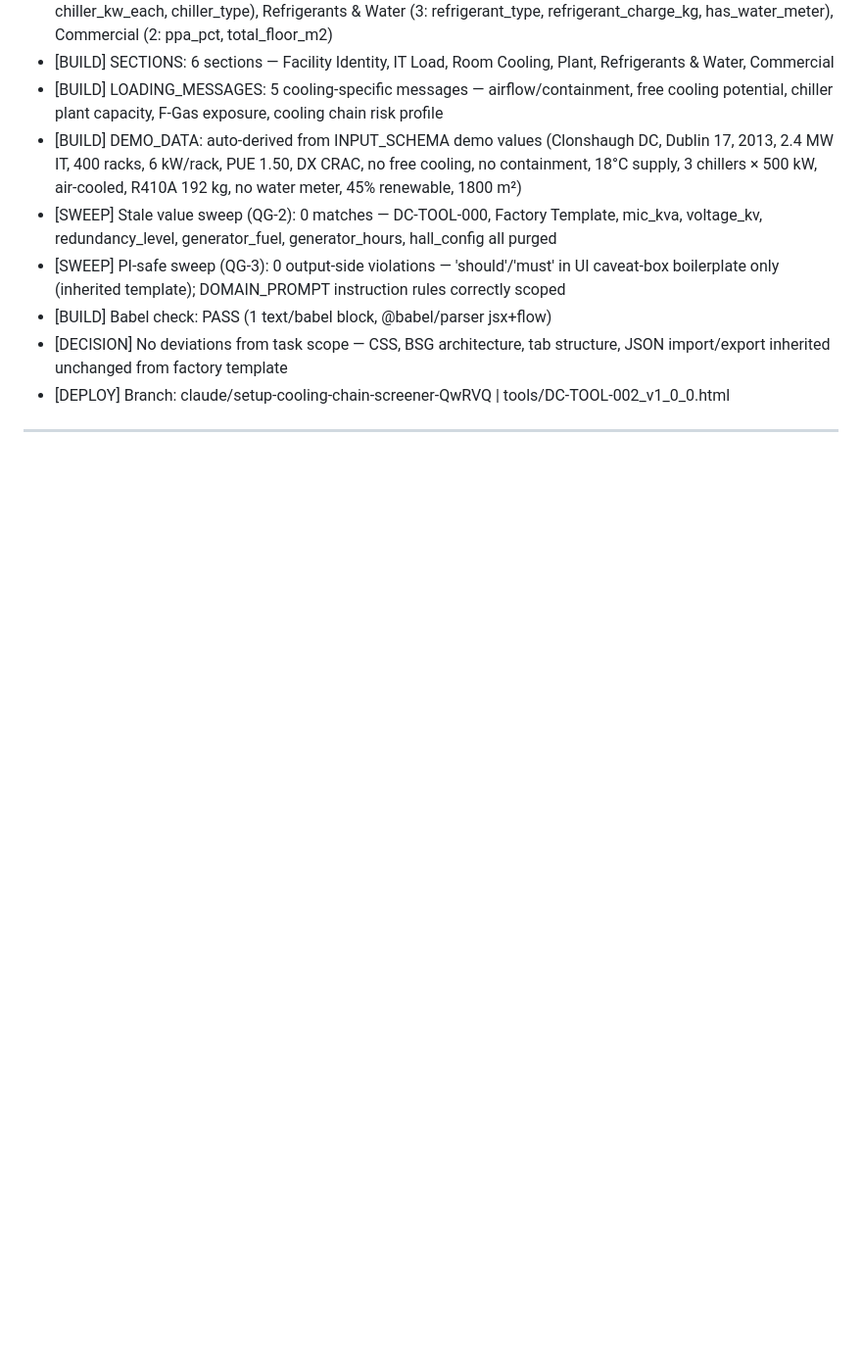
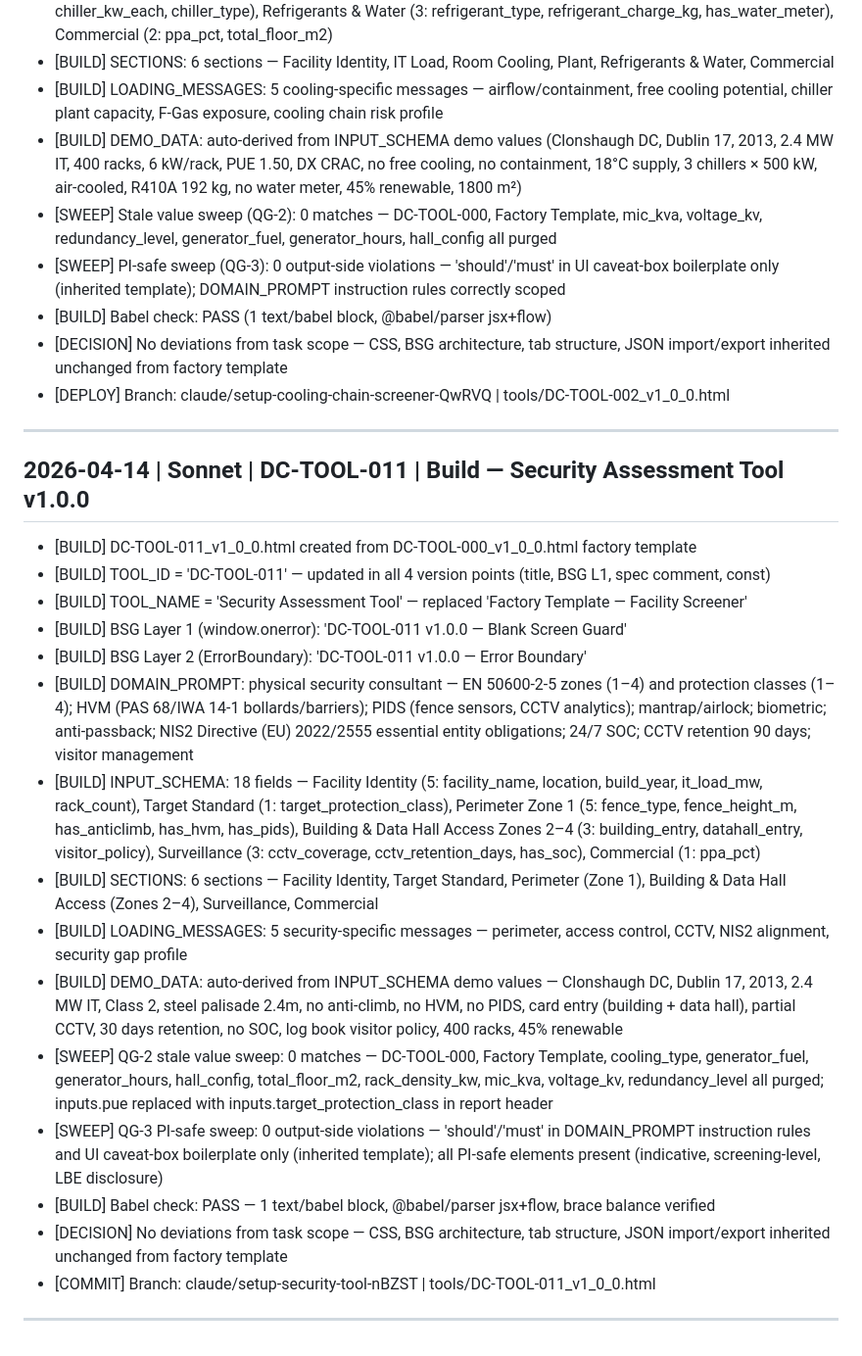
Before and after one commit to LM10-Maker/dc-learn-academy, a Markdown page: DC_LEARN_OPS_LOG.md, the part around the change. Shown at 98% size. GitHub-like rendering; blank space fills up the shorter version.

Commit message:
log: append DC-TOOL-011 build entry to DC_LEARN_OPS_LOG.md
https://claude.ai/code/session_01Hkq19ZrToYZftYAJqBX2mh

```diff
--- a/DC_LEARN_OPS_LOG.md
+++ b/DC_LEARN_OPS_LOG.md
@@ -339,3 +339,22 @@
 - [DEPLOY] Branch: claude/setup-cooling-chain-screener-QwRVQ | tools/DC-TOOL-002_v1_0_0.html
 
 ---
+
+## 2026-04-14 | Sonnet | DC-TOOL-011 | Build — Security Assessment Tool v1.0.0
+- [BUILD] DC-TOOL-011_v1_0_0.html created from DC-TOOL-000_v1_0_0.html factory template
+- [BUILD] TOOL_ID = 'DC-TOOL-011' — updated in all 4 version points (title, BSG L1, spec comment, const)
+- [BUILD] TOOL_NAME = 'Security Assessment Tool' — replaced 'Factory Template — Facility Screener'
+- [BUILD] BSG Layer 1 (window.onerror): 'DC-TOOL-011 v1.0.0 — Blank Screen Guard'
+- [BUILD] BSG Layer 2 (ErrorBoundary): 'DC-TOOL-011 v1.0.0 — Error Boundary'
+- [BUILD] DOMAIN_PROMPT: physical security consultant — EN 50600-2-5 zones (1–4) and protection classes (1–4); HVM (PAS 68/IWA 14-1 bollards/barriers); PIDS (fence sensors, CCTV analytics); mantrap/airlock; biometric; anti-passback; NIS2 Directive (EU) 2022/2555 essential entity obligations; 24/7 SOC; CCTV retention 90 days; visitor management
+- [BUILD] INPUT_SCHEMA: 18 fields — Facility Identity (5: facility_name, location, build_year, it_load_mw, rack_count), Target Standard (1: target_protection_class), Perimeter Zone 1 (5: fence_type, fence_height_m, has_anticlimb, has_hvm, has_pids), Building & Data Hall Access Zones 2–4 (3: building_entry, datahall_entry, visitor_policy), Surveillance (3: cctv_coverage, cctv_retention_days, has_soc), Commercial (1: ppa_pct)
+- [BUILD] SECTIONS: 6 sections — Facility Identity, Target Standard, Perimeter (Zone 1), Building & Data Hall Access (Zones 2–4), Surveillance, Commercial
+- [BUILD] LOADING_MESSAGES: 5 security-specific messages — perimeter, access control, CCTV, NIS2 alignment, security gap profile
+- [BUILD] DEMO_DATA: auto-derived from INPUT_SCHEMA demo values — Clonshaugh DC, Dublin 17, 2013, 2.4 MW IT, Class 2, steel palisade 2.4m, no anti-climb, no HVM, no PIDS, card entry (building + data hall), partial CCTV, 30 days retention, no SOC, log book visitor policy, 400 racks, 45% renewable
+- [SWEEP] QG-2 stale value sweep: 0 matches — DC-TOOL-000, Factory Template, cooling_type, generator_fuel, generator_hours, hall_config, total_floor_m2, rack_density_kw, mic_kva, voltage_kv, redundancy_level all purged; inputs.pue replaced with inputs.target_protection_class in report header
+- [SWEEP] QG-3 PI-safe sweep: 0 output-side violations — 'should'/'must' in DOMAIN_PROMPT instruction rules and UI caveat-box boilerplate only (inherited template); all PI-safe elements present (indicative, screening-level, LBE disclosure)
+- [BUILD] Babel check: PASS — 1 text/babel block, @babel/parser jsx+flow, brace balance verified
+- [DECISION] No deviations from task scope — CSS, BSG architecture, tab structure, JSON import/export inherited unchanged from factory template
+- [COMMIT] Branch: claude/setup-security-tool-nBZST | tools/DC-TOOL-011_v1_0_0.html
+
+---
```
